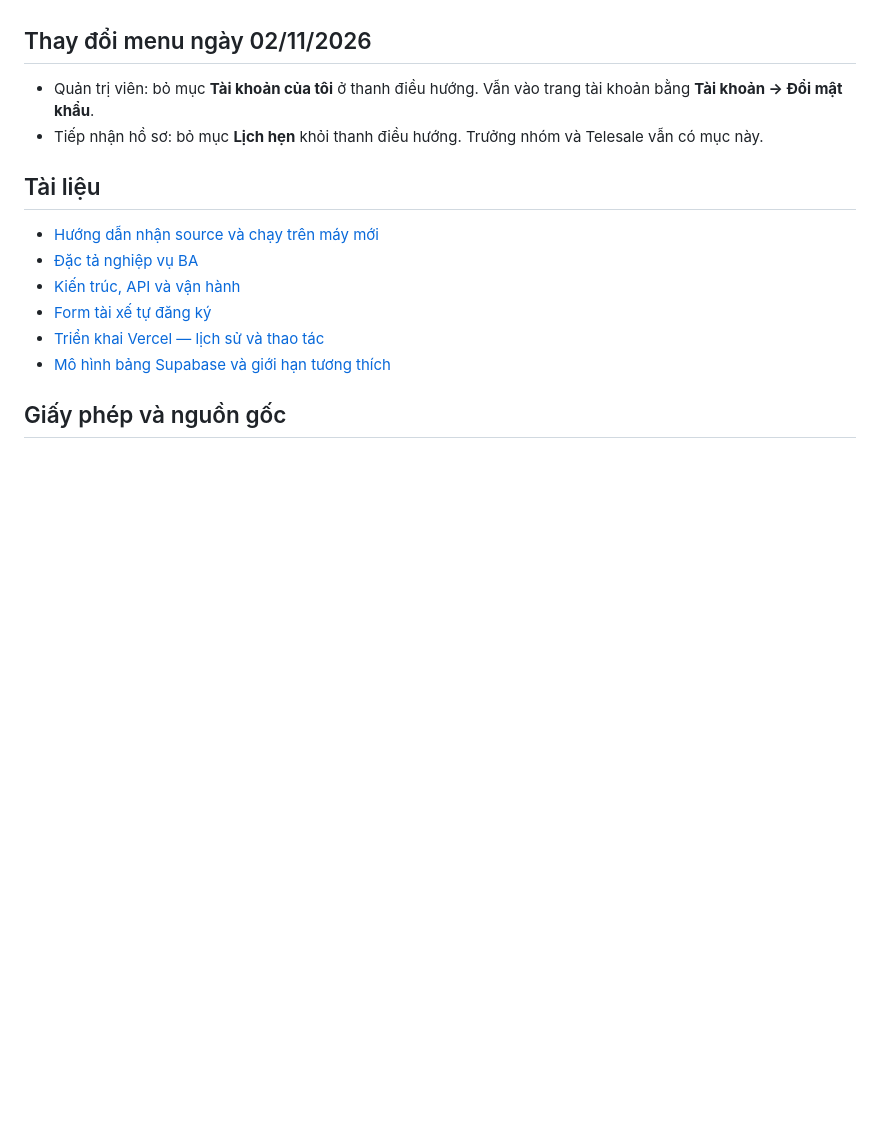
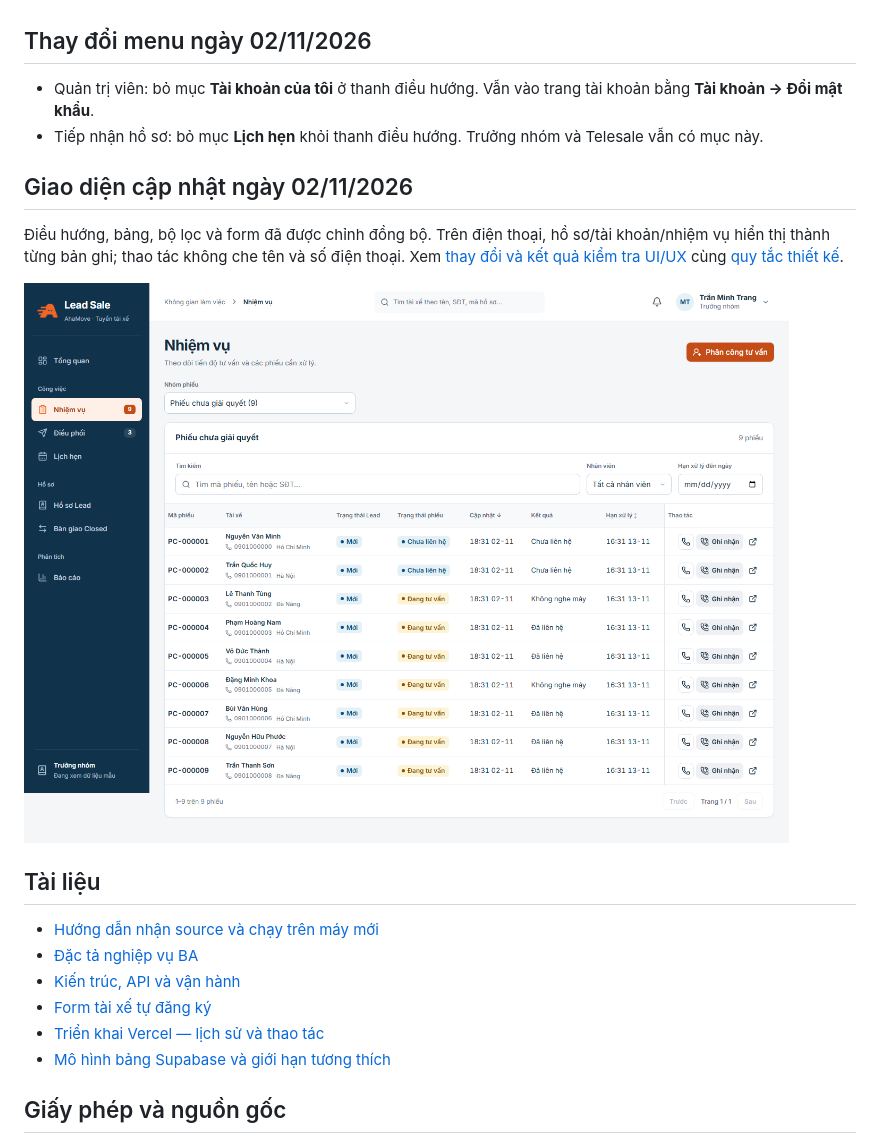
Before and after one commit to pthaodotcom/lead-sale, a Markdown page: README.md, the part around the change. GitHub-like rendering; pictures changed too: docs/ui-20261102/desktop-tasks.png (added); blank space fills up the shorter version.

```diff
--- a/README.md
+++ b/README.md
@@ -49,6 +49,12 @@ Kiểm thử trình duyệt: cài Chromium bằng `npx playwright install chromi
 - Quản trị viên: bỏ mục **Tài khoản của tôi** ở thanh điều hướng. Vẫn vào trang tài khoản bằng **Tài khoản → Đổi mật khẩu**.
 - Tiếp nhận hồ sơ: bỏ mục **Lịch hẹn** khỏi thanh điều hướng. Trưởng nhóm và Telesale vẫn có mục này.
 
+## Giao diện cập nhật ngày 02/11/2026
+
+Điều hướng, bảng, bộ lọc và form đã được chỉnh đồng bộ. Trên điện thoại, hồ sơ/tài khoản/nhiệm vụ hiển thị thành từng bản ghi; thao tác không che tên và số điện thoại. Xem [thay đổi và kết quả kiểm tra UI/UX](docs/19-cap-nhat-ui-ux-2026-11-02.md) cùng [quy tắc thiết kế](DESIGN.md).
+
+![Màn nhiệm vụ Lead Sale](docs/ui-20261102/desktop-tasks.png)
+
 ## Tài liệu
 
 - [Hướng dẫn nhận source và chạy trên máy mới](docs/18-huong-dan-nhan-source.md)
```
Also changed, not shown: DESIGN.md (added, +245 -0 lines), docs/19-cap-nhat-ui-ux-2026-11-02.md (added, +41 -0 lines), docs/ui-20261102/mobile-tasks.png (added), 11 other files.
